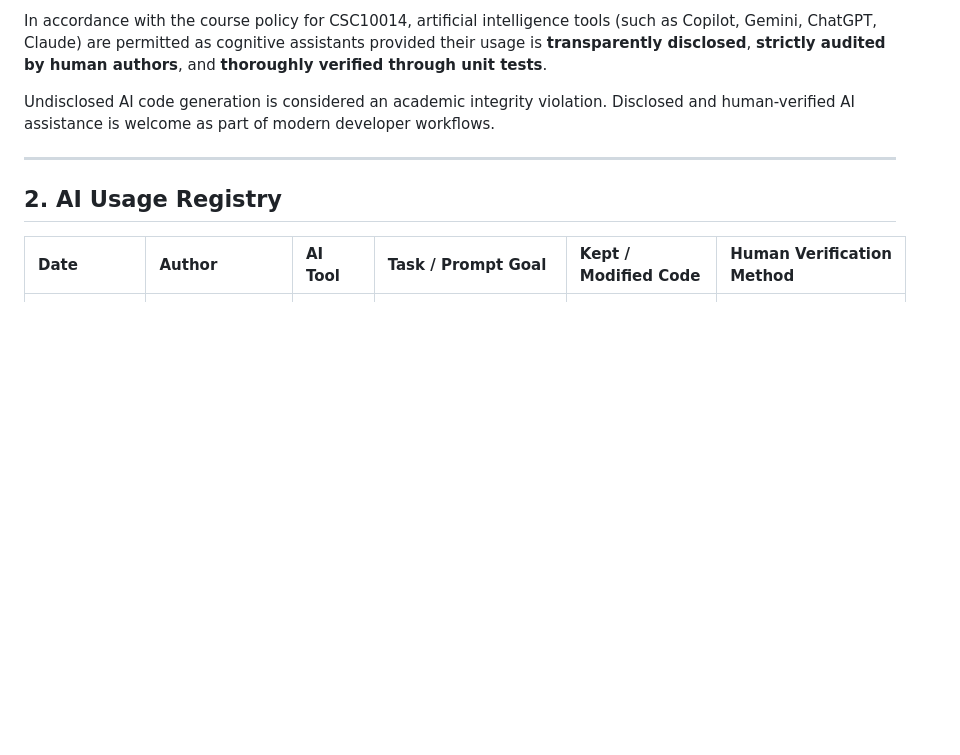
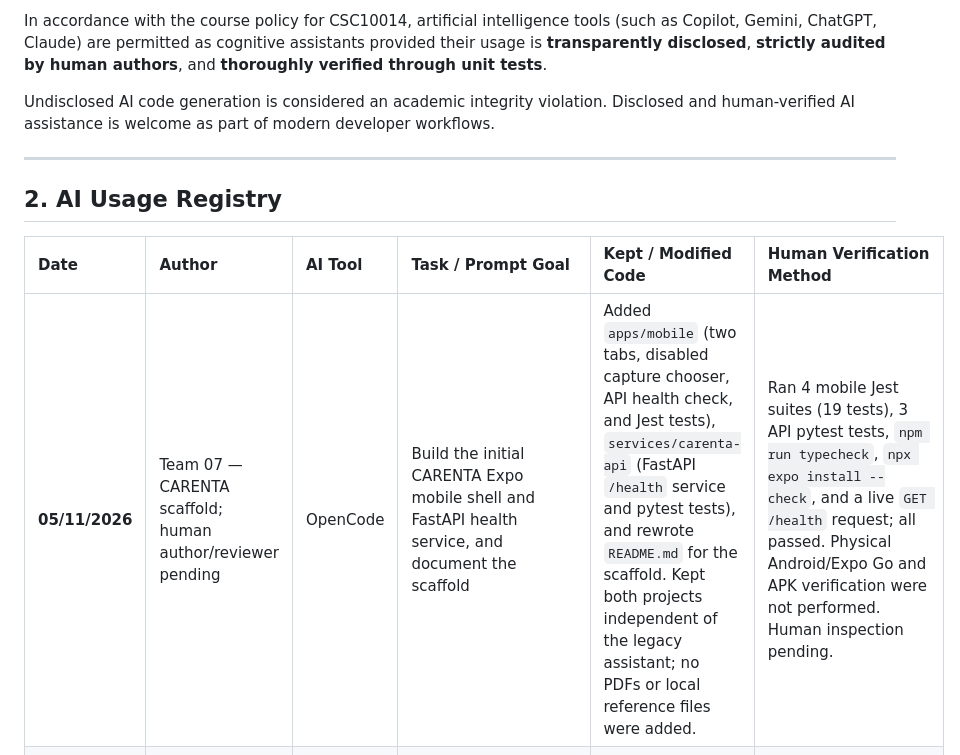
Before and after one commit to khanhf-ng820/assistant-team07, a Markdown page: docs/ai-use-log.md, the part around the change. Rendered like a GitHub page; blank space fills up the shorter version.

Commit message:
docs(ai): record CARENTA scaffold assistance

```diff
--- a/docs/ai-use-log.md
+++ b/docs/ai-use-log.md
@@ -18,6 +18,7 @@ Undisclosed AI code generation is considered an academic integrity violation. Di
 
 | Date | Author | AI Tool | Task / Prompt Goal | Kept / Modified Code | Human Verification Method |
 | :--- | :--- | :--- | :--- | :--- | :--- |
+| **05/11/2026** | Team 07 — CARENTA scaffold; human author/reviewer pending | OpenCode | Build the initial CARENTA Expo mobile shell and FastAPI health service, and document the scaffold | Added `apps/mobile` (two tabs, disabled capture chooser, API health check, and Jest tests), `services/carenta-api` (FastAPI `/health` service and pytest tests), and rewrote `README.md` for the scaffold. Kept both projects independent of the legacy assistant; no PDFs or local reference files were added. | Ran 4 mobile Jest suites (19 tests), 3 API pytest tests, `npm run typecheck`, `npx expo install --check`, and a live `GET /health` request; all passed. Physical Android/Expo Go and APK verification were not performed. Human inspection pending. |
 | **31/10/2026** | Team 07 — publication for issue #30; human author/reviewer pending | OpenAI Codex | Publish the implementation plan through the repository contribution workflow | Prepared the plan, documentation index, and AI-use log on `docs/30-carenta-implementation-plan` from the fetched `origin/main`; replaced local-only source links with explicit file references and recorded publication status. Only three Markdown files are included; PDFs and other local references remain untracked. | Codex checked Markdown links/fences and diff whitespace. `.venv/bin/python -m pytest -q` exited with two collection errors in `tests/test_eval.py` and `tests/test_smoke.py`, both `ModuleNotFoundError: No module named 'assistant'`, matching the documented existing import blocker. No application code changed. Human inspection and approval remain pending; no passing CI result is claimed. |
 | **31/10/2026** | Team 07 — planning revision; human author/reviewer pending | OpenAI Codex | Inspect the exported `Figma.pdf` and reconcile the implementation plan with its screens and the owner's clarification | Updated `docs/carenta-implementation-plan.md` and its index entry with all 19 page references, declared design tokens, proposed navigation, state/copy corrections, read-only goal balance, savings history/API contracts, and acceptance gates. Replaced the visual-review blocker with export-based evidence. No application code or PDF files changed. | Codex text-extracted, rendered, and visually inspected all 19 pages. Independently checked July's 7,640,000 ₫ daily sum against the inconsistent 4,850,000 ₫ mock summary, the 290,000 ₫ day total, and the 30-day/25,000 ₫ goal example. Local links, all 19 page mappings, source hash, six member names, Markdown fences/whitespace, preview arithmetic, and the 144-hour total passed checks; runtime tests not run. Human inspection pending. |
 | **31/10/2026** | Team 07 — planning draft; human author/reviewer pending | OpenAI Codex | Read the CARENTA proposal, supporting project notes, and member image; interview the project owner; prepare the mobile architecture and delivery plan | Added `docs/carenta-implementation-plan.md` and its documentation index entry. Recorded nine user-confirmed constraints, proposed stack/data/API design, UI evidence, ownership, schedule, and acceptance gates. Figma MCP connected, but design inspection and the post-installation retry were blocked by its Starter-plan call limit. No application code changed. | Codex extracted both PDFs, visually inspected the member image and key proposal UI pages, and checked official technology documentation. The Figma account check confirmed Starter/View access; official quota documentation was checked. Local-link, UTF-8, fence, member-name, and diff-whitespace checks passed. Runtime tests were not run; the existing package import blocker remains unresolved. Human inspection pending. |
```
